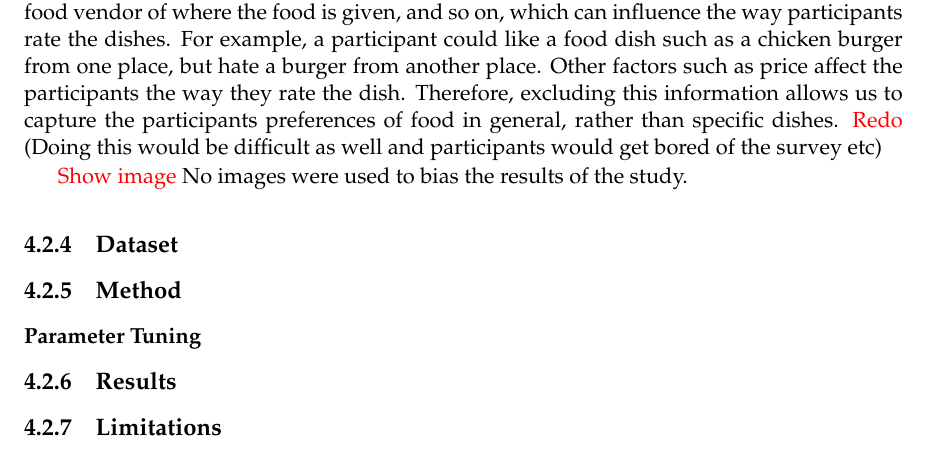
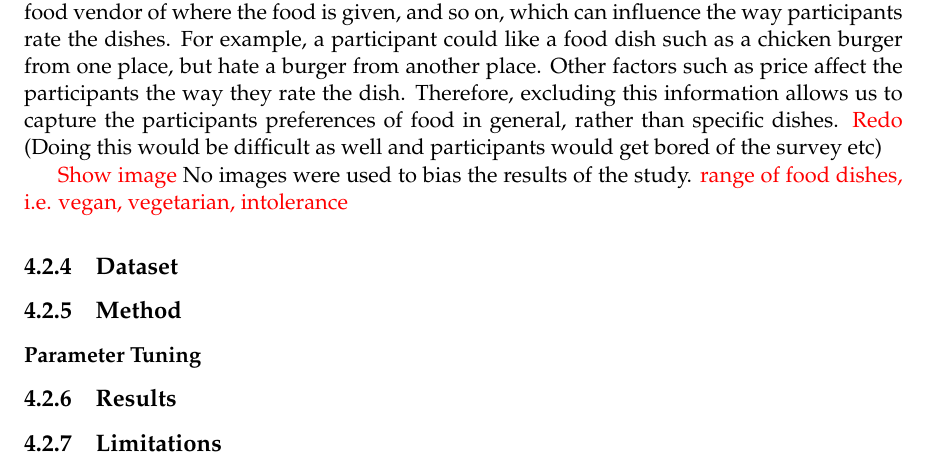
Before and after one commit to haiquangtran/ENGR489_Report, a LaTeX thesis (proj_report_outline.tex, which reads evaluation.tex): part of page 25 of 29, cut so that both start at the same text. Compiled offline with pdfLaTeX.

Commit message:
added todo for survey section

```diff
--- a/evaluation.tex
+++ b/evaluation.tex
@@ -54,8 +54,12 @@ Qualitative data was collected from participants in the form of a survey. Partic
 
 \todo{Show image}
 No images were used to bias the results of the study.
+\todo{range of food dishes, i.e. vegan, vegetarian, intolerance}
 
 \subsection{Dataset}
+
+
+
 \subsection{Method}
 \subsubsection{Parameter Tuning}
 \subsection{Results}
```
